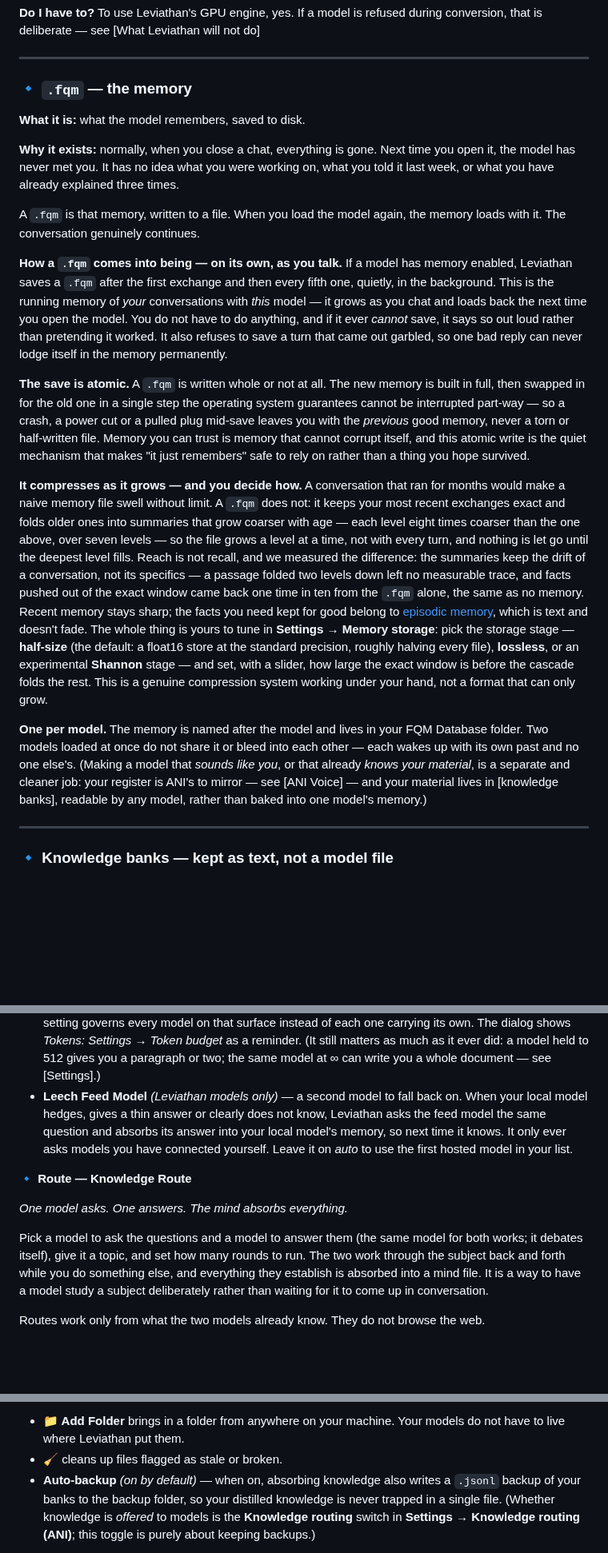
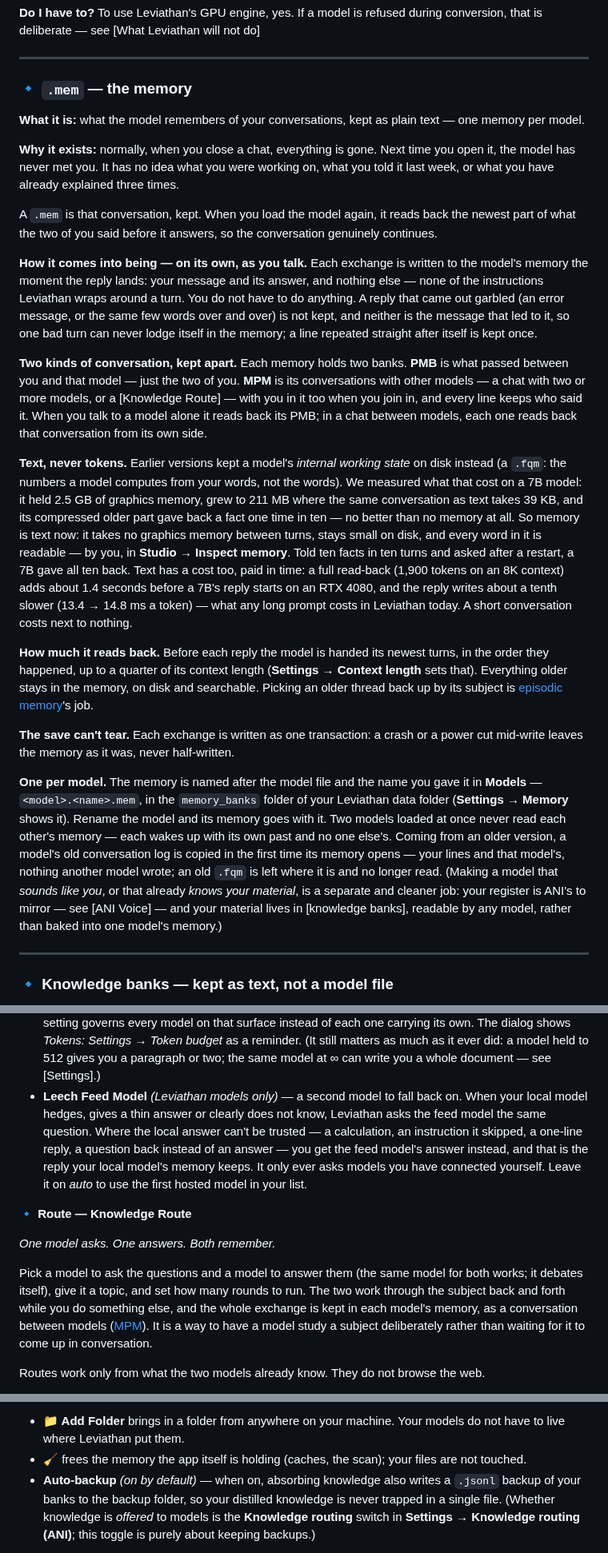
Before and after one commit to CuppaTea1983/Leviathan, a Markdown page: README.md, 3 parts joined by grey strips. Shown at 80% size. GitHub-like rendering; blank space fills up the shorter version.

Commit message:
Updated
.Mem added (a replacement to .fqm) massive storage reduction and performance increase.

Also added new Font options in settings,

Token budget update and alot more.

```diff
--- a/README.md
+++ b/README.md
@@ -100,21 +100,25 @@ A rough analogy, if it helps: if the model is a **person**, then `.lev` is their
 
 ---
 
-### 🔹 `.fqm` — the memory
+### 🔹 `.mem` — the memory
 
-**What it is:** what the model remembers, saved to disk.
+**What it is:** what the model remembers of your conversations, kept as plain text — one memory per model.
 
 **Why it exists:** normally, when you close a chat, everything is gone. Next time you open it, the model has never met you. It has no idea what you were working on, what you told it last week, or what you have already explained three times.
 
-A `.fqm` is that memory, written to a file. When you load the model again, the memory loads with it. The conversation genuinely continues.
+A `.mem` is that conversation, kept. When you load the model again, it reads back the newest part of what the two of you said before it answers, so the conversation genuinely continues.
 
-**How a `.fqm` comes into being — on its own, as you talk.** If a model has memory enabled, Leviathan saves a `.fqm` after the first exchange and then every fifth one, quietly, in the background. This is the running memory of *your* conversations with *this* model — it grows as you chat and loads back the next time you open the model. You do not have to do anything, and if it ever *cannot* save, it says so out loud rather than pretending it worked. It also refuses to save a turn that came out garbled, so one bad reply can never lodge itself in the memory permanently.
+**How it comes into being — on its own, as you talk.** Each exchange is written to the model's memory the moment the reply lands: your message and its answer, and nothing else — none of the instructions Leviathan wraps around a turn. You do not have to do anything. A reply that came out garbled (an error message, or the same few words over and over) is not kept, and neither is the message that led to it, so one bad turn can never lodge itself in the memory; a line repeated straight after itself is kept once.
 
-**The save is atomic.** A `.fqm` is written whole or not at all. The new memory is built in full, then swapped in for the old one in a single step the operating system guarantees cannot be interrupted part-way — so a crash, a power cut or a pulled plug mid-save leaves you with the *previous* good memory, never a torn or half-written file. Memory you can trust is memory that cannot corrupt itself, and this atomic write is the quiet mechanism that makes "it just remembers" safe to rely on rather than a thing you hope survived.
+**Two kinds of conversation, kept apart.** Each memory holds two banks. **PMB** is what passed between you and that model — just the two of you. **MPM** is its conversations with other models — a chat with two or more models, or a [Knowledge Route] — with you in it too when you join in, and every line keeps who said it. When you talk to a model alone it reads back its PMB; in a chat between models, each one reads back that conversation from its own side.
 
-**It compresses as it grows — and you decide how.** A conversation that ran for months would make a naive memory file swell without limit. A `.fqm` does not: it keeps your most recent exchanges exact and folds older ones into summaries that grow coarser with age — each level eight times coarser than the one above, over seven levels — so the file grows a level at a time, not with every turn, and nothing is let go until the deepest level fills. Reach is not recall, and we measured the difference: the summaries keep the drift of a conversation, not its specifics — a passage folded two levels down left no measurable trace, and facts pushed out of the exact window came back one time in ten from the `.fqm` alone, the same as no memory. Recent memory stays sharp; the facts you need kept for good belong to [episodic memory](#episodic-memory), which is text and doesn't fade. The whole thing is yours to tune in **Settings → Memory storage**: pick the storage stage — **half-size** (the default: a float16 store at the standard precision, roughly halving every file), **lossless**, or an experimental **Shannon** stage — and set, with a slider, how large the exact window is before the cascade folds the rest. This is a genuine compression system working under your hand, not a format that can only grow.
+**Text, never tokens.** Earlier versions kept a model's *internal working state* on disk instead (a `.fqm`: the numbers a model computes from your words, not the words). We measured what that cost on a 7B model: it held 2.5 GB of graphics memory, grew to 211 MB where the same conversation as text takes 39 KB, and its compressed older part gave back a fact one time in ten — no better than no memory at all. So memory is text now: it takes no graphics memory between turns, stays small on disk, and every word in it is readable — by you, in **Studio → Inspect memory**. Told ten facts in ten turns and asked after a restart, a 7B gave all ten back. Text has a cost too, paid in time: a full read-back (1,900 tokens on an 8K context) adds about 1.4 seconds before a 7B's reply starts on an RTX 4080, and the reply writes about a tenth slower (13.4 → 14.8 ms a token) — what any long prompt costs in Leviathan today. A short conversation costs next to nothing.
 
-**One per model.** The memory is named after the model and lives in your FQM Database folder. Two models loaded at once do not share it or bleed into each other — each wakes up with its own past and no one else's. (Making a model that *sounds like you*, or that already *knows your material*, is a separate and cleaner job: your register is ANI's to mirror — see [ANI Voice] — and your material lives in [knowledge banks], readable by any model, rather than baked into one model's memory.)
+**How much it reads back.** Before each reply the model is handed its newest turns, in the order they happened, up to a quarter of its context length (**Settings → Context length** sets that). Everything older stays in the memory, on disk and searchable. Picking an older thread back up by its subject is [episodic memory](#episodic-memory)'s job.
+
+**The save can't tear.** Each exchange is written as one transaction: a crash or a power cut mid-write leaves the memory as it was, never half-written.
+
+**One per model.** The memory is named after the model file and the name you gave it in **Models** — `<model>.<name>.mem`, in the `memory_banks` folder of your Leviathan data folder (**Settings → Memory** shows it). Rename the model and its memory goes with it. Two models loaded at once never read each other's memory — each wakes up with its own past and no one else's. Coming from an older version, a model's old conversation log is copied in the first time its memory opens — your lines and that model's, nothing another model wrote; an old `.fqm` is left where it is and no longer read. (Making a model that *sounds like you*, or that already *knows your material*, is a separate and cleaner job: your register is ANI's to mirror — see [ANI Voice] — and your material lives in [knowledge banks], readable by any model, rather than baked into one model's memory.)
 
 ---
 
@@ -185,13 +189,13 @@ Each connected model gets a row showing where it runs and its file or model name
 - **System Prompt** — the standing instructions the model follows in every reply. Leviathan fills in a sensible default; replace it with whatever you want the model to be.
 - **Temp** — how adventurous its wording is. Lower is steadier and more predictable, higher is looser and more varied.
 - **Reply length is no longer set here.** It used to be a per-model *Max Tokens* field; it is now a **Token budget** set once per surface in **Settings → Token budget** — a slider from 512 up to ∞ — so one setting governs every model on that surface instead of each one carrying its own. The dialog shows *Tokens: Settings → Token budget* as a reminder. (It still matters as much as it ever did: a model held to 512 gives you a paragraph or two; the same model at ∞ can write you a whole document — see [Settings].)
-- **Leech Feed Model** *(Leviathan models only)* — a second model to fall back on. When your local model hedges, gives a thin answer or clearly does not know, Leviathan asks the feed model the same question and absorbs its answer into your local model's memory, so next time it knows. It only ever asks models you have connected yourself. Leave it on *auto* to use the first hosted model in your list.
+- **Leech Feed Model** *(Leviathan models only)* — a second model to fall back on. When your local model hedges, gives a thin answer or clearly does not know, Leviathan asks the feed model the same question. Where the local answer can't be trusted — a calculation, an instruction it skipped, a one-line reply, a question back instead of an answer — you get the feed model's answer instead, and that is the reply your local model's memory keeps. It only ever asks models you have connected yourself. Leave it on *auto* to use the first hosted model in your list.
 
 **🔹 Route — Knowledge Route**
 
-*One model asks. One answers. The mind absorbs everything.*
+*One model asks. One answers. Both remember.*
 
-Pick a model to ask the questions and a model to answer them (the same model for both works; it debates itself), give it a topic, and set how many rounds to run. The two work through the subject back and forth while you do something else, and everything they establish is absorbed into a mind file. It is a way to have a model study a subject deliberately rather than waiting for it to come up in conversation.
+Pick a model to ask the questions and a model to answer them (the same model for both works; it debates itself), give it a topic, and set how many rounds to run. The two work through the subject back and forth while you do something else, and the whole exchange is kept in each model's memory, as a conversation between models ([MPM](#the-two-file-types)). It is a way to have a model study a subject deliberately rather than waiting for it to come up in conversation.
 
 Routes work only from what the two models already know. They do not browse the web.
 
@@ -317,6 +322,6 @@ The archive. Every memory file, model and knowledge file Leviathan can see, in o
 
 - **📁 Add Folder** brings in a folder from anywhere on your machine. Your models do not have to live where Leviathan put them.
-- **🧹** cleans up files flagged as stale or broken.
+- **🧹** frees the memory the app itself is holding (caches, the scan); your files are not touched.
 - **Auto-backup** *(on by default)* — when on, absorbing knowledge also writes a `.jsonl` backup of your banks to the backup folder, so your distilled knowledge is never trapped in a single file. (Whether knowledge is *offered* to models is the **Knowledge routing** switch in **Settings → Knowledge routing (ANI)**; this toggle is purely about keeping backups.)
 
 **The right-hand panel on this tab** is the **🧠 Knowledge Banks** browser: the text knowledge banks Leviathan holds right now (the live banks and their `.jsonl` backups), which folders they are read from, and — click a bank — how many entries it holds with a sample of what is inside. You can point it at additional folders anywhere on your machine and it remembers them between sessions. It is the place to check what knowledge Leviathan can actually see.
```
Also changed, not shown: other parts of README.md (+40 -35 lines), screenshots/chat.gif, screenshots/chat.png, screenshots/studio-memory.png (added).
